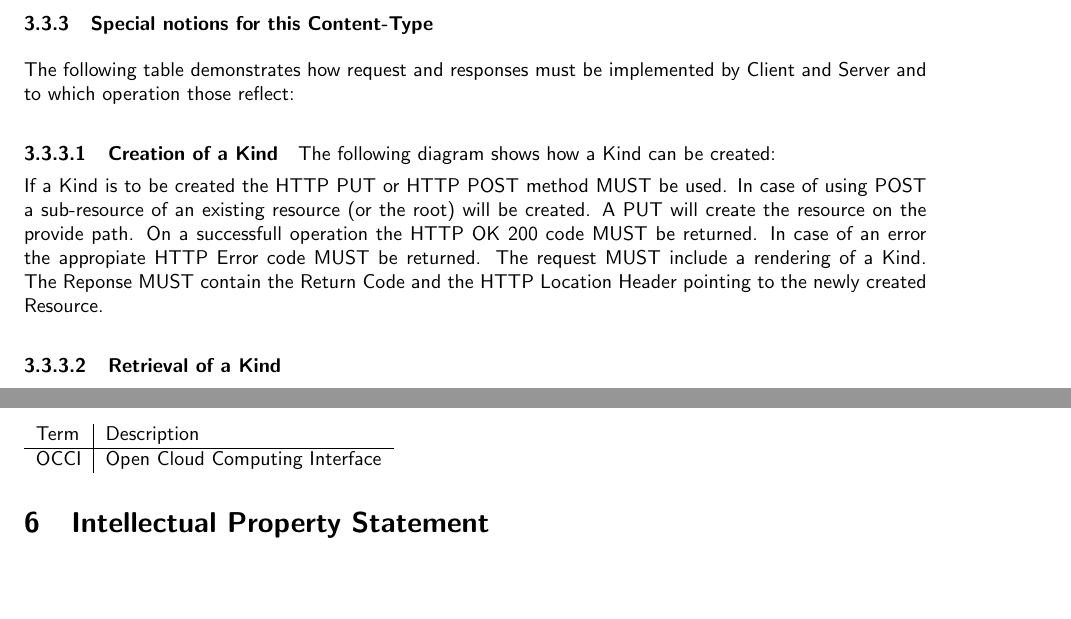
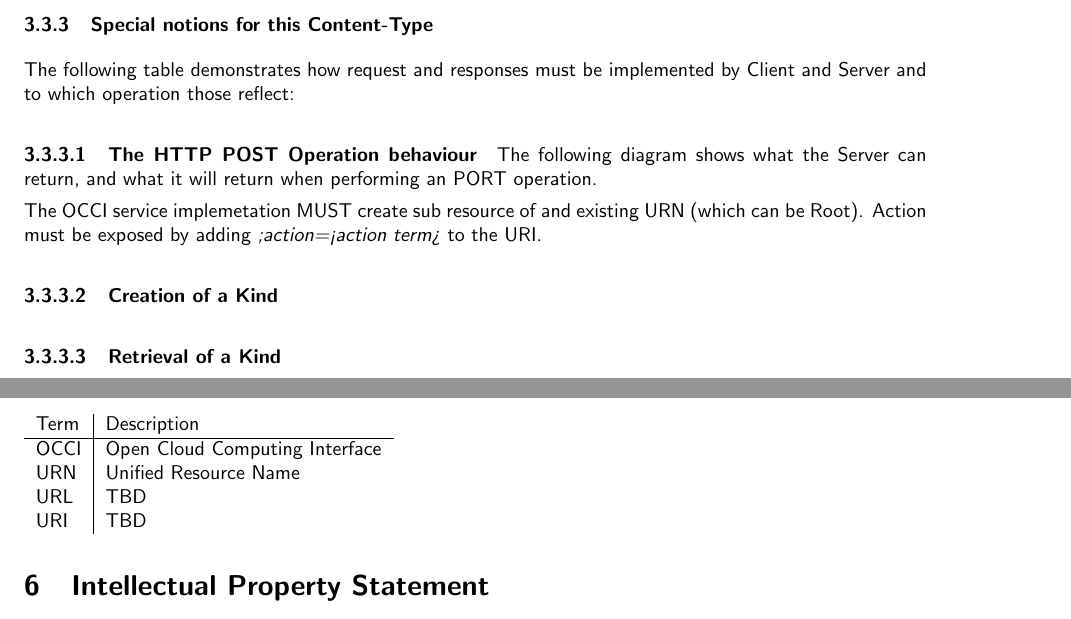
Before and after one commit to occiware/occi-wg, a LaTeX document (http_rendering.tex): two parts of pages 4 and 5 of 6 before the commit and two parts of pages 4 and 6 of 7 after it, joined at a grey line, cut so that both start at the same text, the shorter picture padded with empty space. Compiled offline with pdfLaTeX.

Commit message:
added figure
git-svn-id: file://localhost/tmp/svn2git/occi-wg/svn/trunk@171 03f8628b-ed47-4a1f-bca9-bd5ac709a1f8

```diff
--- a/http_rendering.tex
+++ b/http_rendering.tex
@@ -1,6 +1,7 @@
 \documentclass[10pt,a4paper]{article}
 \usepackage{fullpage}
-\usepackage{ifthen}
+\usepackage{graphicx}
+
 \usepackage{fancyhdr}
 \setlength{\headheight}{13pt}
 \pagestyle{fancy}
@@ -189,5 +190,6 @@ Please note that Link and Action are rendered almost equaly.
 \subsubsection{Special notions for this Content-Type}
 The following table demonstrates how request and responses must be implemented by Client and Server and to which operation those reflect:
 
-\paragraph{Creation of a Kind}
-The following diagram shows how a Kind can be created:
+\paragraph{The HTTP POST Operation behaviour}
+
+The following diagram shows what the Server can return, and what it will return when performing an PORT operation.
@@ -194,7 +201,10 @@ The following diagram shows how a Kind can be created:
+\label{the-label-for-cross-referencing}
+\end{figure}
+
+The OCCI service implemetation MUST create sub resource of and existing URN (which can be Root). Action must be exposed by adding \emph{;action=<action term>} to the URI.
 
 
-
-If a Kind is to be created the HTTP PUT or HTTP POST method MUST be used. In case of using POST a sub-resource of an existing resource (or the root) will be created. A PUT will create the resource on the provide path. On a successfull operation the HTTP OK 200 code MUST be returned. In case of an error the appropiate HTTP Error code MUST be returned. The request MUST include a rendering of a Kind. The Reponse MUST contain the Return Code and the HTTP Location Header pointing to the newly created Resource.
+\paragraph{Creation of a Kind}
 
 \paragraph{Retrieval of a Kind}
 \begin{verbatim}
@@ -280,7 +290,10 @@ Contributors: Alexander Papaspyrou, Ralf Nyrén, Sam Johnston
 \begin{tabular}{l|l}
 Term & Description \\
 \hline
-OCCI & Open Cloud Computing Interface
+OCCI & Open Cloud Computing Interface \\
+URN & Unified Resource Name \\
+URL & TBD \\
+URI & TBD \\
 \end{tabular}
 
 \section{Intellectual Property Statement}
```
Also changed, not shown: POST_operation.png (added), dia/POST_operation.png (added), http_rendering.tex (5 more changed lines), 1 other file.
